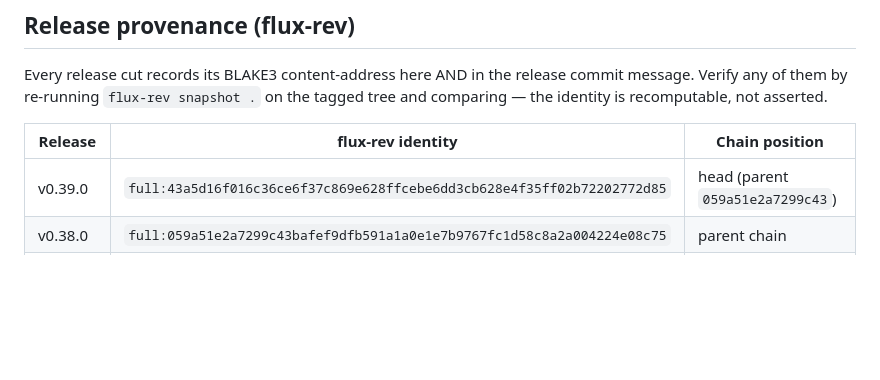
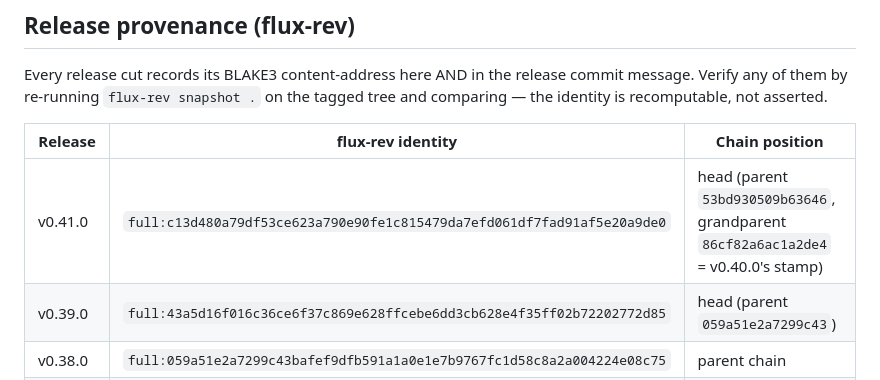
Before and after one commit to deme-plata/flux, a Markdown page: docs/VERSION_LEDGER.md, the part around the change. Rendered like a GitHub page; blank space fills up the shorter version.

Commit message:
ledger: record v0.41.0 flux-rev stamp (full:c13d480a…)
Co-Authored-By: Grogu (Claude Sonnet 5) <noreply@anthropic.com>

```diff
--- a/docs/VERSION_LEDGER.md
+++ b/docs/VERSION_LEDGER.md
@@ -69,6 +69,7 @@ comparing — the identity is recomputable, not asserted.
 
 | Release | flux-rev identity | Chain position |
 |---|---|---|
+| v0.41.0 | `full:c13d480a79df53ce623a790e90fe1c815479da7efd061df7fad91af5e20a9de0` | head (parent `53bd930509b63646`, grandparent `86cf82a6ac1a2de4` = v0.40.0's stamp) |
 | v0.39.0 | `full:43a5d16f016c36ce6f37c869e628ffcebe6dd3cb628e4f35ff02b72202772d85` | head (parent `059a51e2a7299c43`) |
 | v0.38.0 | `full:059a51e2a7299c43bafef9dfb591a1a0e1e7b9767fc1d58c8a2a004224e08c75` | parent chain |
 | v0.37.0 | `full:9c924bd287449b7bee9fbb32f1f0918b1460f0be1ccbbd5285e22c411ab99966` | parent chain (parent `bf2273ea2797600b`) |
```
